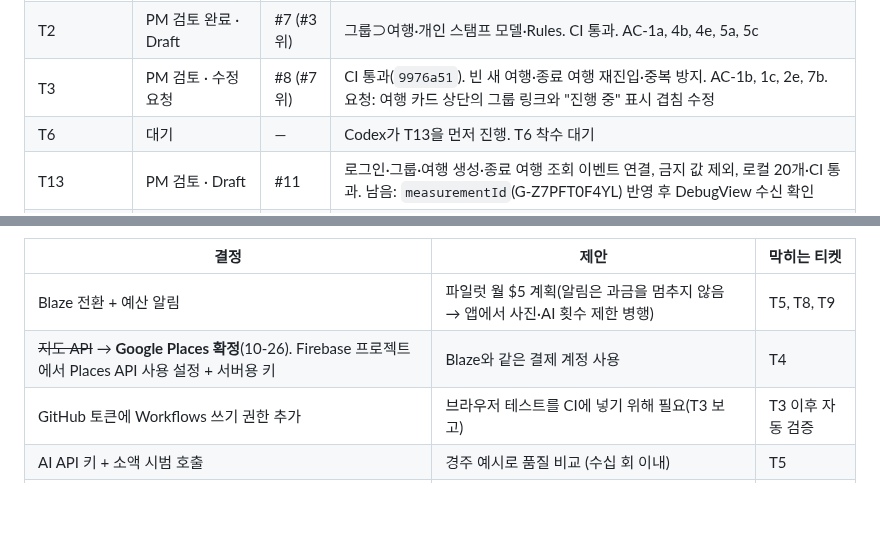
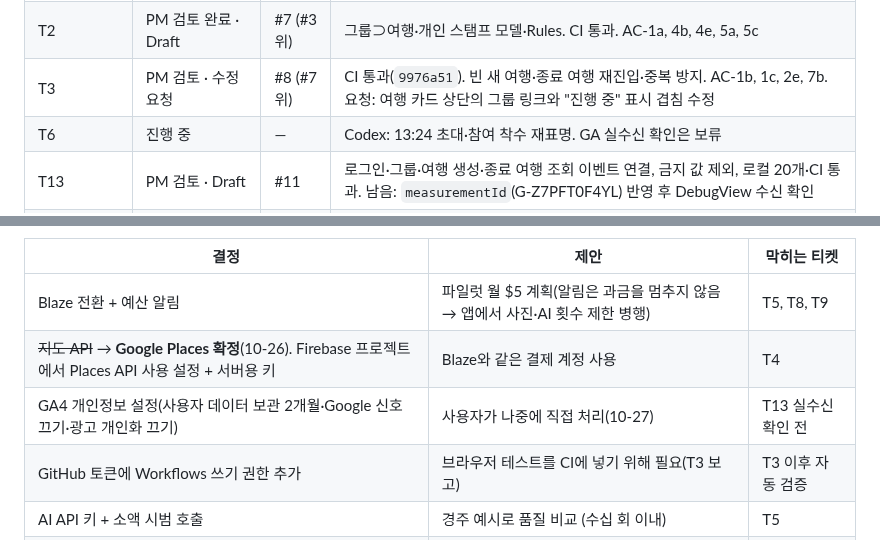
Before and after one commit to stynerk/OurAdventure, a Markdown page: docs/MVP_TICKETS.md, 2 parts joined by grey strips. GitHub-like rendering; blank space fills up the shorter version.

Commit message:
docs: PM check 13:48 status
Co-Authored-By: Claude Opus 5.5 <noreply@anthropic.com>

```diff
--- a/docs/MVP_TICKETS.md
+++ b/docs/MVP_TICKETS.md
@@ -58,7 +58,7 @@ GPS 인증 · 계정 연결(익명 → Google) · 식사·휴식 포함 일정
 | T1 | 진행 중 | #3 | main 통합 커밋 `10678c0` CI 통과. 남음: 실제 Google 로그인·별칭 참여·재진입 검증, PR 설명의 완료 체크리스트 |
 | T2 | PM 검토 완료 · Draft | #7 (#3 위) | 그룹⊃여행·개인 스탬프 모델·Rules. CI 통과. AC-1a, 4b, 4e, 5a, 5c |
 | T3 | PM 검토 · 수정 요청 | #8 (#7 위) | CI 통과(`9976a51`). 빈 새 여행·종료 여행 재진입·중복 방지. AC-1b, 1c, 2e, 7b. 요청: 여행 카드 상단의 그룹 링크와 "진행 중" 표시 겹침 수정 |
-| T6 | 대기 | — | Codex가 T13을 먼저 진행. T6 착수 대기 |
+| T6 | 진행 중 | — | Codex: 13:24 초대·참여 착수 재표명. GA 실수신 확인은 보류 |
 | T13 | PM 검토 · Draft | #11 | 로그인·그룹·여행 생성·종료 여행 조회 이벤트 연결, 금지 값 제외, 로컬 20개·CI 통과. 남음: `measurementId`(G-Z7PFT0F4YL) 반영 후 DebugView 수신 확인 |
 | T4·T5·T7–T11 | 대기 | — | T4·T5·T8·T9는 아래 사용자 결정 필요 |
 
@@ -70,6 +70,7 @@ GPS 인증 · 계정 연결(익명 → Google) · 식사·휴식 포함 일정
 |---|---|---|
 | Blaze 전환 + 예산 알림 | 파일럿 월 $5 계획(알림은 과금을 멈추지 않음 → 앱에서 사진·AI 횟수 제한 병행) | T5, T8, T9 |
 | ~~지도 API~~ → **Google Places 확정**(10-26). Firebase 프로젝트에서 Places API 사용 설정 + 서버용 키 | Blaze와 같은 결제 계정 사용 | T4 |
+| GA4 개인정보 설정(사용자 데이터 보관 2개월·Google 신호 끄기·광고 개인화 끄기) | 사용자가 나중에 직접 처리(10-27) | T13 실수신 확인 전 |
 | GitHub 토큰에 Workflows 쓰기 권한 추가 | 브라우저 테스트를 CI에 넣기 위해 필요(T3 보고) | T3 이후 자동 검증 |
 | AI API 키 + 소액 시범 호출 | 경주 예시로 품질 비교 (수십 회 이내) | T5 |
 | T12 | 진행 중 | — | PM: [QA 체크리스트](QA_CHECKLIST_V2.md) 초안 작성 |
```
Also changed, not shown: other parts of docs/MVP_TICKETS.md (+1 -1 lines).
